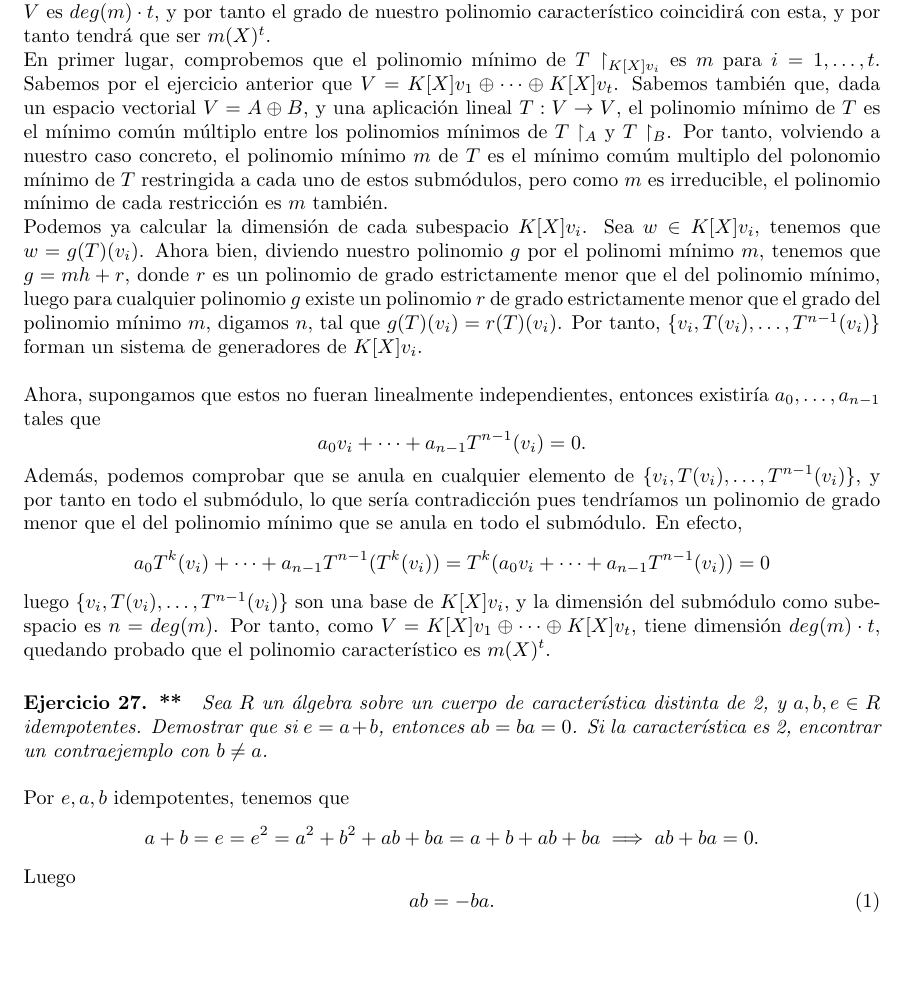
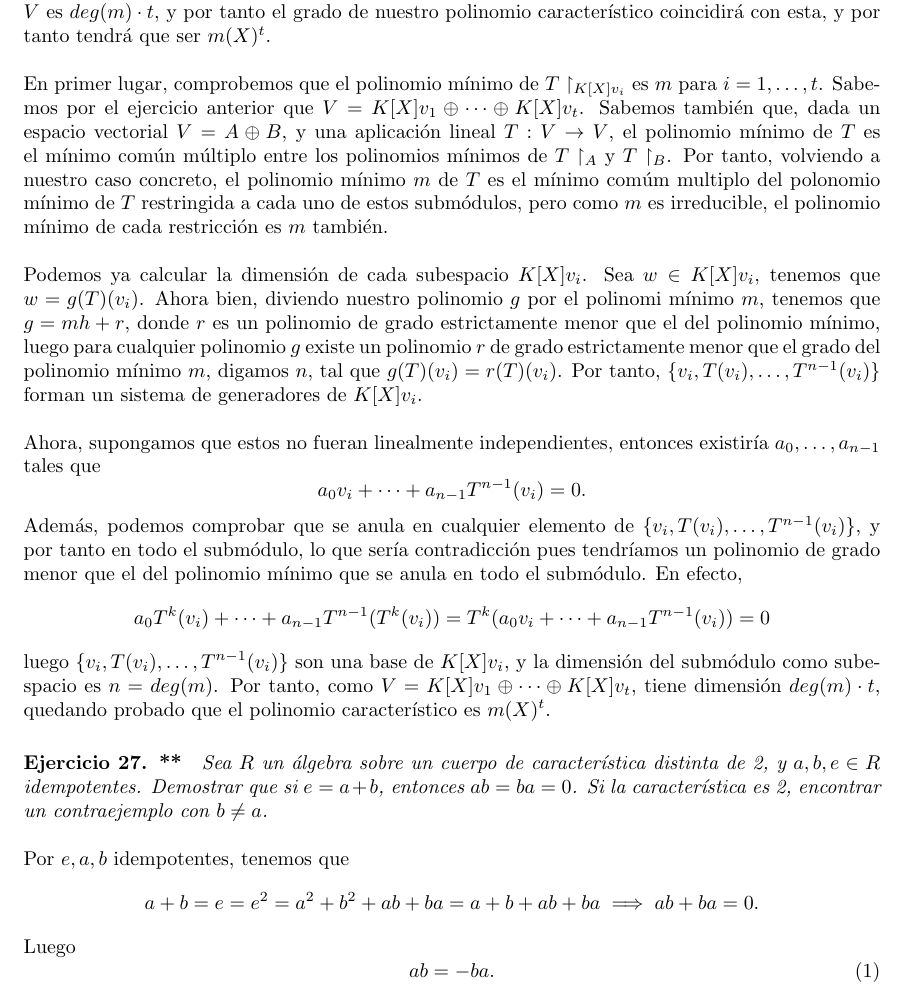
Before and after one commit to Ludvins/DGIIM_EjerciciosAGR, a LaTeX document (Ejercicios.tex, which reads Ejercicios/26.tex): part of page 12 of 13, cut so that both start at the same text, the shorter picture padded with empty space. Compiled offline with pdfLaTeX.

Commit message:
Añade separación párrafos

```diff
--- a/Ejercicios/26.tex
+++ b/Ejercicios/26.tex
@@ -33,9 +33,9 @@ Razonando por contradicción, supongamos que el polinomio característico de \(T
 
 Ahora, como el polinomio mínimo de \(T\restriction_{Ker(m(T))}\) es \(m\) también, y este es irreducible, tenemos que \(g = 1\), lo que prueba la proposición.\\
 
-Veamos lo que hemos probado hasta ahora y lo que necesitamos para terminar el ejercicio. La proposición 2 nos dice que el polinomio característico de \(T\) se escribe como \(m(X)^i\) para algún \(i \in \mathbb{N}\). Ahora, dados los \(v_1, \dots, v_t\) calculados en el ejercicio anterior, tenemos que ver que nuestro polinomio característico es \(m(X)^t\). Para ello, veremos que la dimensión de nuestro espacio vectorial \(V\) es  \(deg(m) \cdot t\), y por tanto el grado de nuestro polinomio característico coincidirá con esta, y por tanto tendrá que ser \(m(X)^t\).
+Veamos lo que hemos probado hasta ahora y lo que necesitamos para terminar el ejercicio. La proposición 2 nos dice que el polinomio característico de \(T\) se escribe como \(m(X)^i\) para algún \(i \in \mathbb{N}\). Ahora, dados los \(v_1, \dots, v_t\) calculados en el ejercicio anterior, tenemos que ver que nuestro polinomio característico es \(m(X)^t\). Para ello, veremos que la dimensión de nuestro espacio vectorial \(V\) es  \(deg(m) \cdot t\), y por tanto el grado de nuestro polinomio característico coincidirá con esta, y por tanto tendrá que ser \(m(X)^t\).\\
 
-En primer lugar, comprobemos que el polinomio mínimo de \(T\restriction_{K[X]v_i}\) es \(m\) para \(i = 1, \dots, t\). Sabemos por el ejercicio anterior que \(V = K[X]v_1 \oplus \cdots \oplus K[X]v_t\). Sabemos también que, dada un espacio vectorial \(V = A \oplus B\), y una aplicación lineal \(T:V \rightarrow V\), el polinomio mínimo de \(T\) es el mínimo común múltiplo entre los polinomios mínimos de  \(T\restriction_{A}\) y  \(T\restriction_{B}\). Por tanto, volviendo a nuestro caso concreto, el polinomio mínimo \(m\) de \(T\) es el mínimo comúm multiplo del polonomio mínimo de \(T\) restringida a cada uno de estos submódulos, pero como \(m\) es irreducible, el polinomio mínimo de cada restricción es  \(m\) también.
+En primer lugar, comprobemos que el polinomio mínimo de \(T\restriction_{K[X]v_i}\) es \(m\) para \(i = 1, \dots, t\). Sabemos por el ejercicio anterior que \(V = K[X]v_1 \oplus \cdots \oplus K[X]v_t\). Sabemos también que, dada un espacio vectorial \(V = A \oplus B\), y una aplicación lineal \(T:V \rightarrow V\), el polinomio mínimo de \(T\) es el mínimo común múltiplo entre los polinomios mínimos de  \(T\restriction_{A}\) y  \(T\restriction_{B}\). Por tanto, volviendo a nuestro caso concreto, el polinomio mínimo \(m\) de \(T\) es el mínimo comúm multiplo del polonomio mínimo de \(T\) restringida a cada uno de estos submódulos, pero como \(m\) es irreducible, el polinomio mínimo de cada restricción es  \(m\) también.\\
 
 Podemos ya calcular la dimensión de cada subespacio \(K[X]v_i\). Sea \(w \in K[X]v_i\), tenemos que  \(w = g(T)(v_i)\). Ahora bien, diviendo nuestro polinomio  \(g\) por el polinomi mínimo  \(m\), tenemos que  \(g = mh + r\), donde \(r\) es un polinomio de grado estrictamente menor que el del polinomio mínimo, luego para cualquier polinomio \(g\) existe un polinomio \(r\) de grado estrictamente menor que el grado del polinomio mínimo \(m\), digamos \(n\), tal que \(g(T)(v_i) = r(T)(v_i)\). Por tanto, \(\{v_i, T(v_i), \dots, T^{n-1}(v_i)\}\) forman un sistema de generadores de \(K[X]v_i\). \\
 
```
Also changed, not shown: Ejercicios.pdf.
